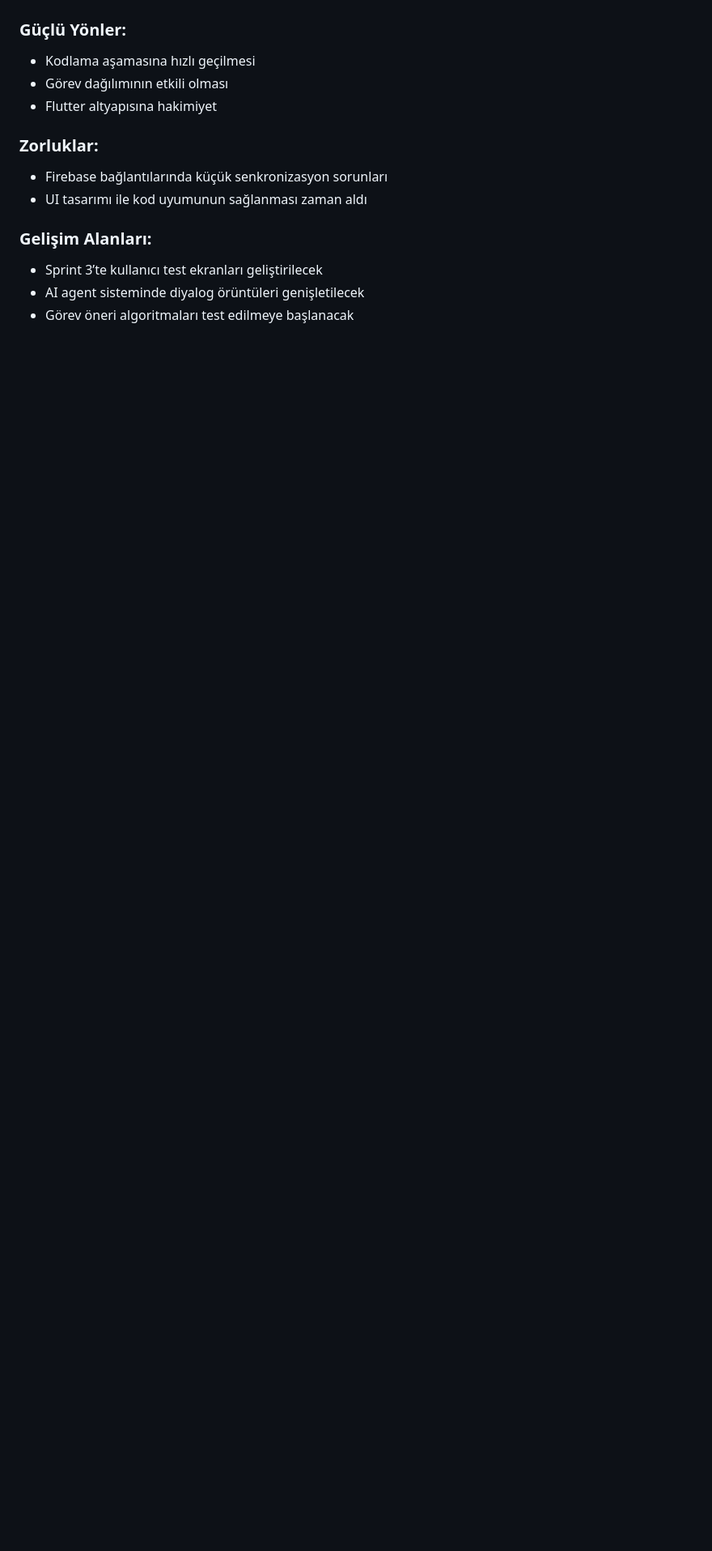
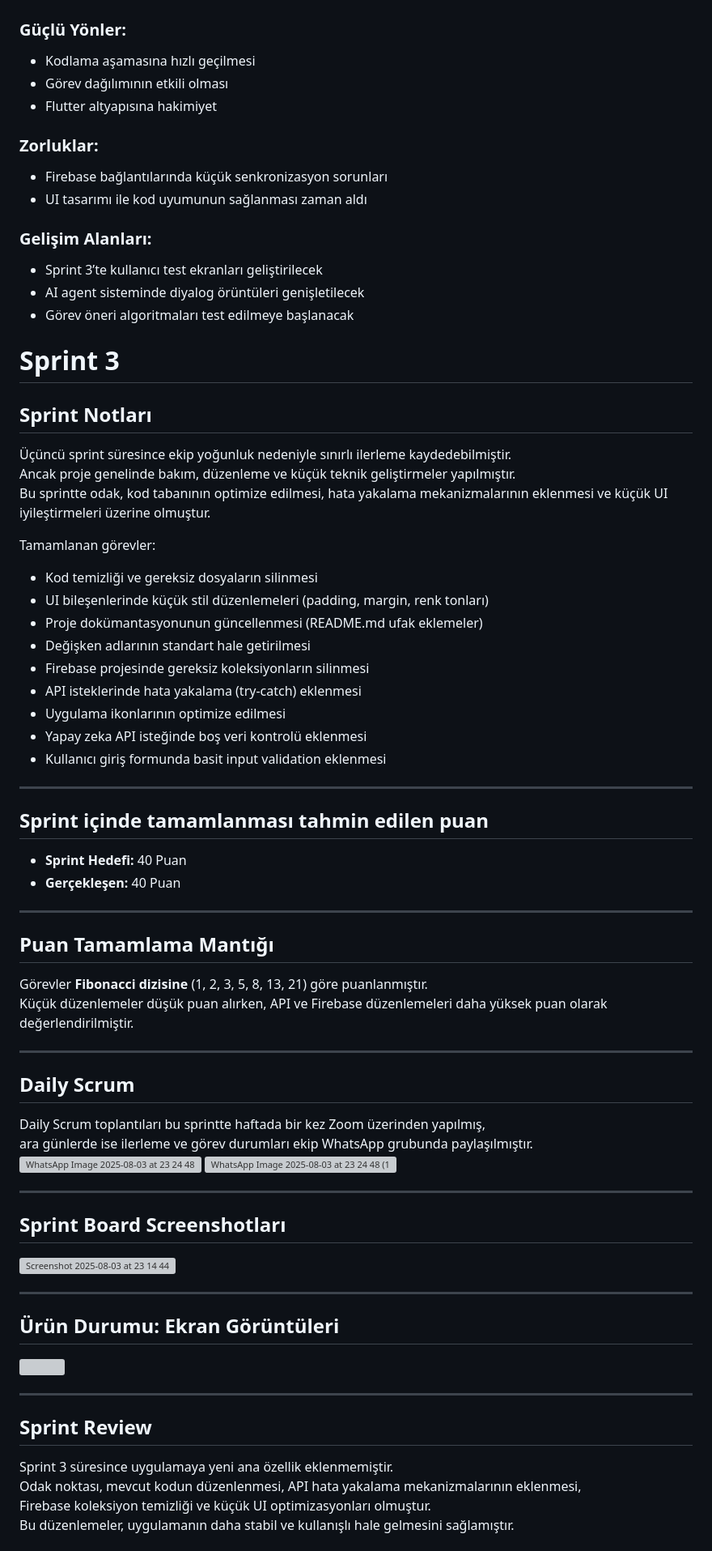
Before and after one commit to ismaildinger/Grup94, a Markdown page: README.md, the part around the change printed below. Shown: that part at 81% size. Rendered like a GitHub page; blank space fills up the shorter version; grey boxes are pictures that could not be loaded.

```diff
--- a/README.md
+++ b/README.md
@@ -229,3 +229,70 @@ Ayrıca, AI API bağlantısı kurulmuş ve yapay zekaların görev üretme siste
 - Sprint 3’te kullanıcı test ekranları geliştirilecek
 - AI agent sisteminde diyalog örüntüleri genişletilecek
 - Görev öneri algoritmaları test edilmeye başlanacak
+
+
+# Sprint 3
+
+## Sprint Notları
+
+Üçüncü sprint süresince ekip yoğunluk nedeniyle sınırlı ilerleme kaydedebilmiştir.
+Ancak proje genelinde bakım, düzenleme ve küçük teknik geliştirmeler yapılmıştır.
+Bu sprintte odak, kod tabanının optimize edilmesi, hata yakalama mekanizmalarının eklenmesi ve küçük UI iyileştirmeleri üzerine olmuştur.
+
+Tamamlanan görevler:
+- Kod temizliği ve gereksiz dosyaların silinmesi
+- UI bileşenlerinde küçük stil düzenlemeleri (padding, margin, renk tonları)
+- Proje dokümantasyonunun güncellenmesi (README.md ufak eklemeler)
+- Değişken adlarının standart hale getirilmesi
+- Firebase projesinde gereksiz koleksiyonların silinmesi
+- API isteklerinde hata yakalama (try-catch) eklenmesi
+- Uygulama ikonlarının optimize edilmesi
+- Yapay zeka API isteğinde boş veri kontrolü eklenmesi
+- Kullanıcı giriş formunda basit input validation eklenmesi
+
+---
+
+## Sprint içinde tamamlanması tahmin edilen puan
+
+- **Sprint Hedefi:** 40 Puan
+- **Gerçekleşen:** 40 Puan
+
+---
+
+## Puan Tamamlama Mantığı
+
+Görevler **Fibonacci dizisine** (1, 2, 3, 5, 8, 13, 21) göre puanlanmıştır.
+Küçük düzenlemeler düşük puan alırken, API ve Firebase düzenlemeleri daha yüksek puan olarak değerlendirilmiştir.
+
+
+---
+
+## Daily Scrum
+
+Daily Scrum toplantıları bu sprintte haftada bir kez Zoom üzerinden yapılmış,
+ara günlerde ise ilerleme ve görev durumları ekip WhatsApp grubunda paylaşılmıştır.
+![WhatsApp Image 2025-08-03 at 23 24 48](https://github.com/user-attachments/assets/ab39875b-a8ce-48bc-b306-8fb106272a81)
+![WhatsApp Image 2025-08-03 at 23 24 48 (1)](https://github.com/user-attachments/assets/b5b38b76-a5ba-40a3-bfec-30f8357b9962)
+
+---
+
+## Sprint Board Screenshotları
+<img width="3360" height="1728" alt="Screenshot 2025-08-03 at 23 14 44" src="https://github.com/user-attachments/assets/c8a1c756-7e14-4f10-80e4-4cf21c83bbdb" />
+
+
+
+---
+
+## Ürün Durumu: Ekran Görüntüleri
+
+<img src="https://github.com/user-attachments/assets/3a224fa3-56c8-4bfd-8b6a-7b52ad30a858" width="300">
+
+---
+
+## Sprint Review
+
+Sprint 3 süresince uygulamaya yeni ana özellik eklenmemiştir.
+Odak noktası, mevcut kodun düzenlenmesi, API hata yakalama mekanizmalarının eklenmesi,
+Firebase koleksiyon temizliği ve küçük UI optimizasyonları olmuştur.
+Bu düzenlemeler, uygulamanın daha stabil ve kullanışlı hale gelmesini sağlamıştır.
+
```
Also changed, not shown: other parts of README.md (+17 -0 lines).
